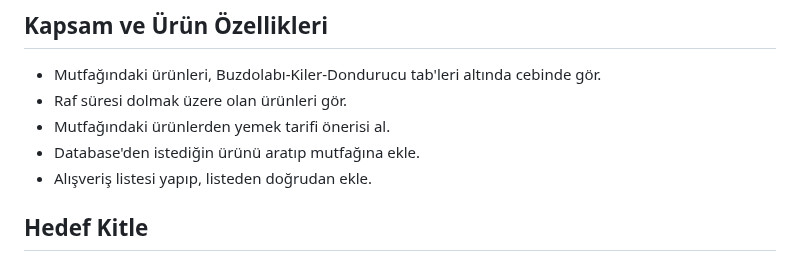
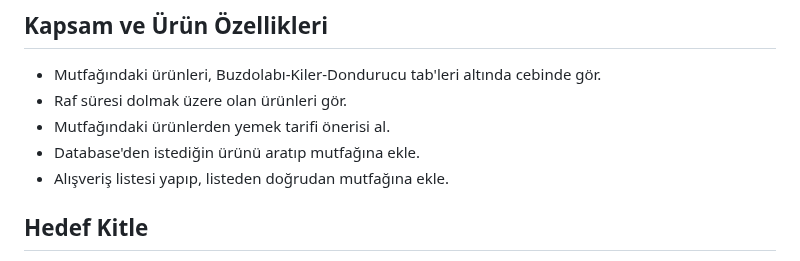
Before and after one commit to batuhanozcan1605/f4-bootcamp-oua, a Markdown page: README.md, the part around the change. GitHub-like rendering.

```diff
--- a/README.md
+++ b/README.md
@@ -23,7 +23,7 @@ Vizyonumuz, mutfağının potansiyelinin farkında olmayan insanlara bunu hatır
 - Raf süresi dolmak üzere olan ürünleri gör.
 - Mutfağındaki ürünlerden yemek tarifi önerisi al.
 - Database'den istediğin ürünü aratıp mutfağına ekle.
-- Alışveriş listesi yapıp, listeden doğrudan ekle.
+- Alışveriş listesi yapıp, listeden doğrudan mutfağına ekle.
 
 
 ## Hedef Kitle
```
